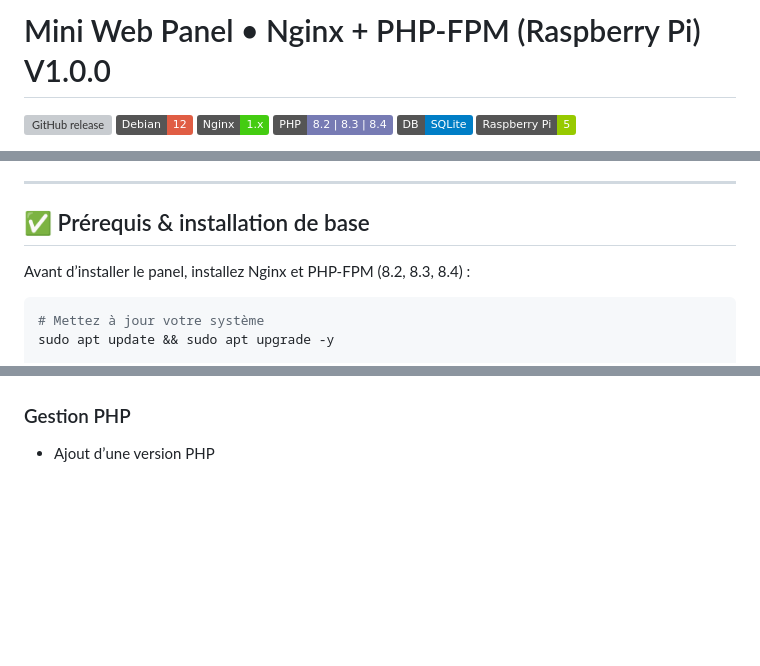
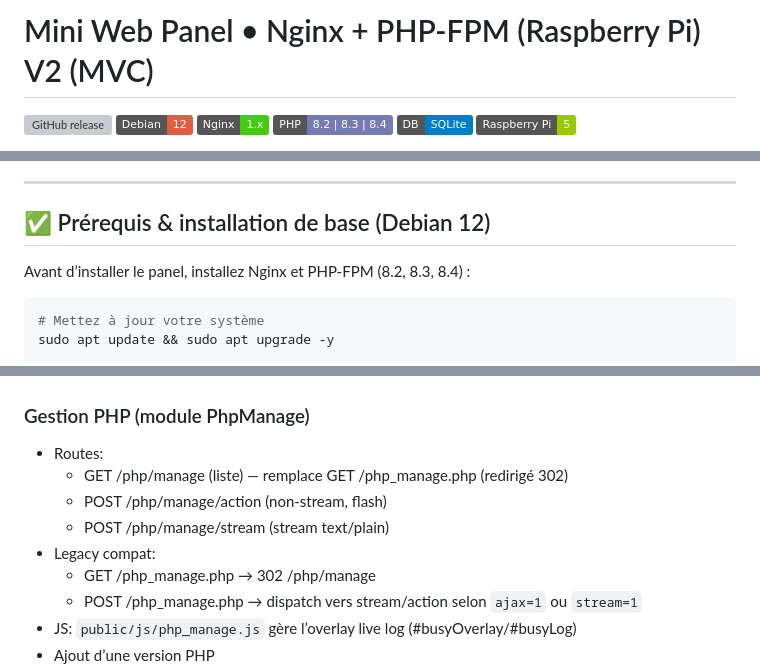
Before and after one commit to fay019/WebAdminPanel, a Markdown page: README.md, 3 parts joined by grey strips. Drawn GitHub-style; badges without logos; blank space fills up the shorter version; grey boxes are pictures that could not be loaded.

```diff
--- a/README.md
+++ b/README.md
@@ -1,4 +1,4 @@
-# Mini Web Panel • Nginx + PHP-FPM (Raspberry Pi) V1.0.0
+# Mini Web Panel • Nginx + PHP-FPM (Raspberry Pi) V2 (MVC)
 
 [![GitHub release](https://img.shields.io/github/v/release/fay019/WebAdminPanel?logo=github)](https://github.com/fay019/WebAdminPanel/releases/)
 [![Debian 12](https://img.shields.io/badge/Debian-12-red?logo=debian)](#)
@@ -30,7 +30,7 @@ Cible: Raspberry Pi OS (Debian 12) en LAN, avec authentification obligatoire.
 
 ---
 
-## ✅ Prérequis & installation de base
+## ✅ Prérequis & installation de base (Debian 12)
 
 Avant d’installer le panel, installez Nginx et PHP-FPM (8.2, 8.3, 8.4) :
 
@@ -128,7 +139,15 @@ logs/        # Journaux (non versionnés)
 ### Dashboard
 ![Dashboard](docs/screenshots/screenshot-dashboard.png)
 
-### Gestion PHP
+### Gestion PHP (module PhpManage)
+- Routes:
+  - GET /php/manage (liste) — remplace GET /php_manage.php (redirigé 302)
+  - POST /php/manage/action (non-stream, flash)
+  - POST /php/manage/stream (stream text/plain)
+- Legacy compat:
+  - GET /php_manage.php → 302 /php/manage
+  - POST /php_manage.php → dispatch vers stream/action selon `ajax=1` ou `stream=1`
+- JS: `public/js/php_manage.js` gère l’overlay live log (#busyOverlay/#busyLog)
 - Ajout d’une version PHP
   ![PHP Config](docs/screenshots/screenshot-php-config.png)
 - Versions détectées
```
Also changed, not shown: other parts of README.md (+32 -21 lines).
